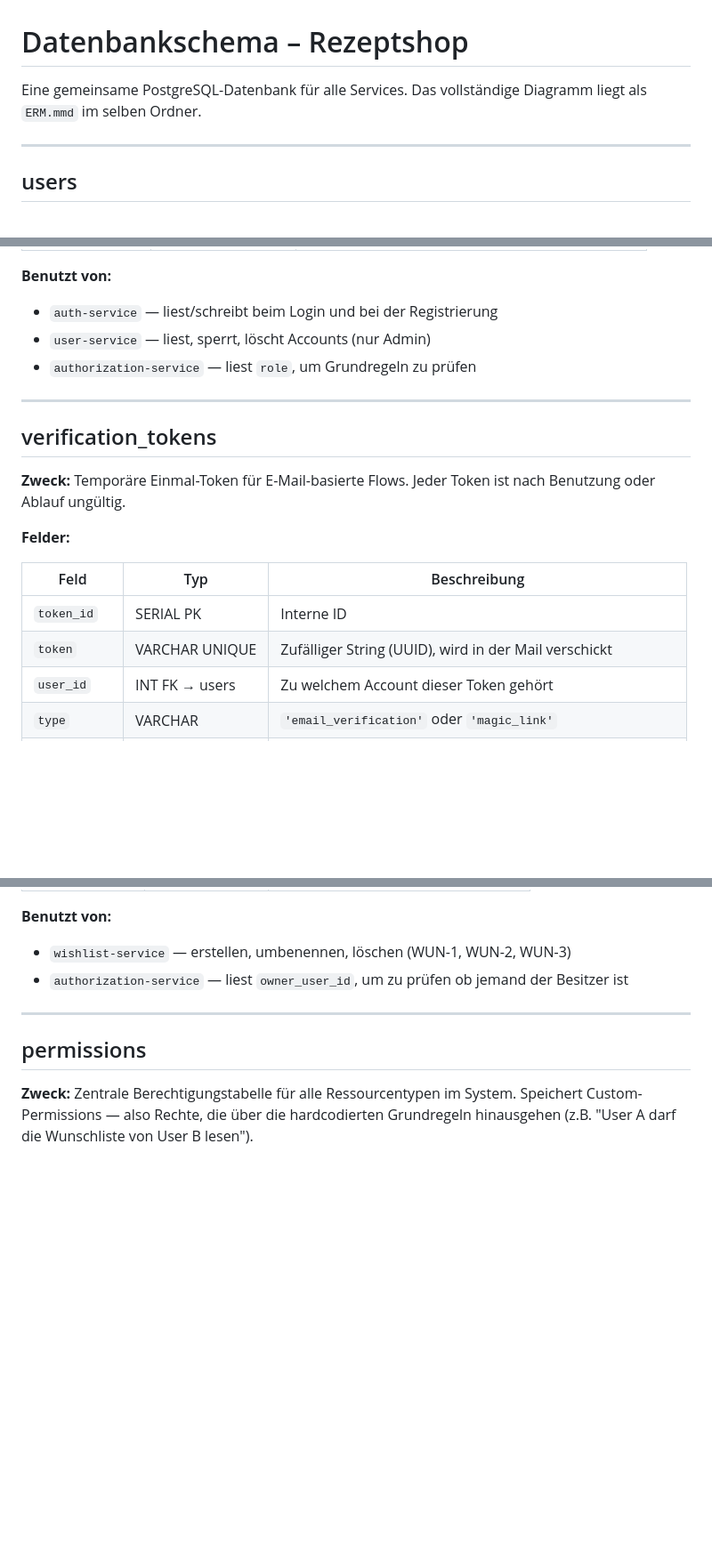
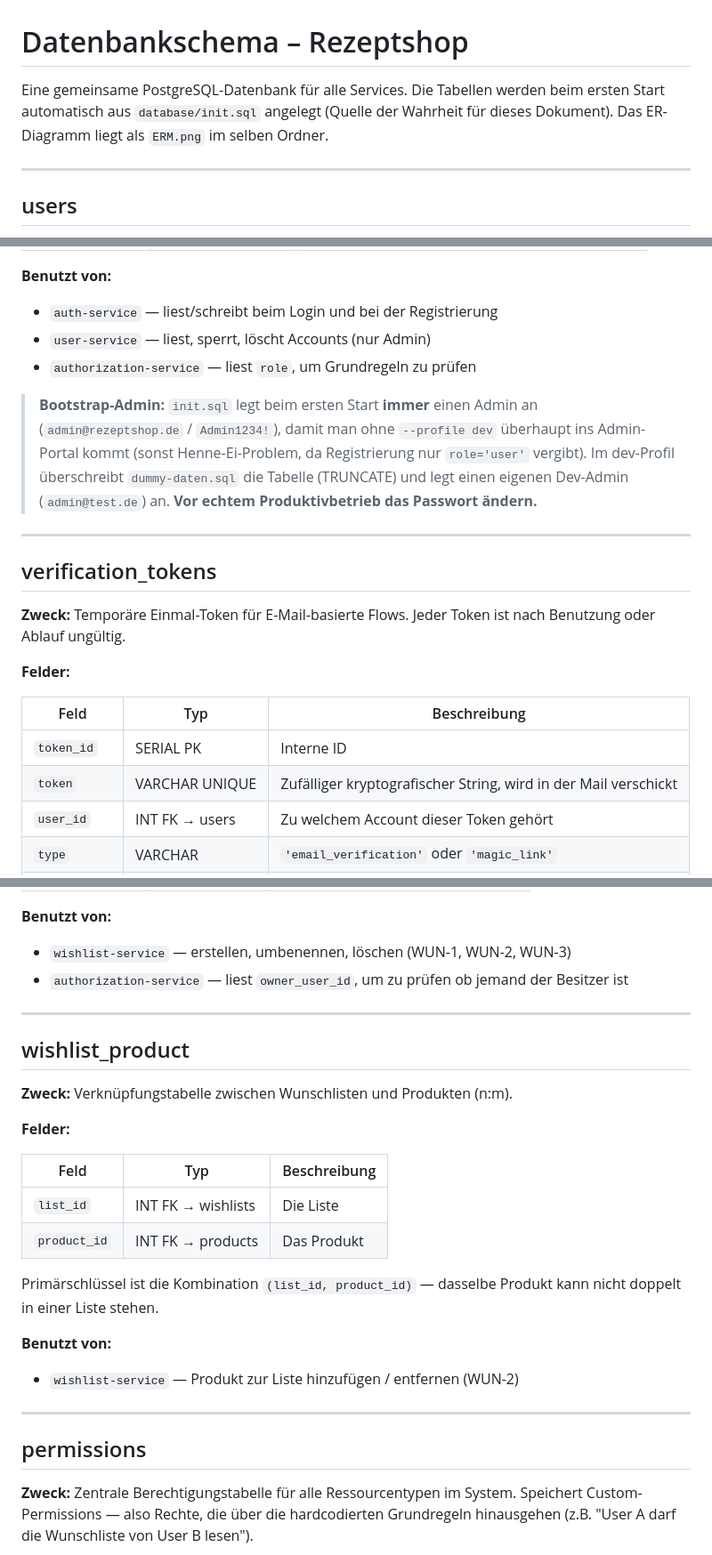
Before and after one commit to bekirtahagd/rezeptshop, a Markdown page: planung/Strukturen/Datenbankschema.md, 3 parts joined by grey strips. Shown at 89% size. Drawn GitHub-style; blank space fills up the shorter version.

```diff
--- a/planung/Strukturen/Datenbankschema.md
+++ b/planung/Strukturen/Datenbankschema.md
@@ -1,7 +1,8 @@
 # Datenbankschema – Rezeptshop
 
-Eine gemeinsame PostgreSQL-Datenbank für alle Services.
-Das vollständige Diagramm liegt als `ERM.mmd` im selben Ordner.
+Eine gemeinsame PostgreSQL-Datenbank für alle Services. Die Tabellen werden beim ersten
+Start automatisch aus `database/init.sql` angelegt (Quelle der Wahrheit für dieses Dokument).
+Das ER-Diagramm liegt als `ERM.png` im selben Ordner.
 
 ---
 
@@ -26,6 +27,12 @@ Das vollständige Diagramm liegt als `ERM.mmd` im selben Ordner.
 - `user-service` — liest, sperrt, löscht Accounts (nur Admin)
 - `authorization-service` — liest `role`, um Grundregeln zu prüfen
 
+> **Bootstrap-Admin:** `init.sql` legt beim ersten Start **immer** einen Admin an
+> (`admin@rezeptshop.de` / `Admin1234!`), damit man ohne `--profile dev` überhaupt ins
+> Admin-Portal kommt (sonst Henne-Ei-Problem, da Registrierung nur `role='user'` vergibt).
+> Im dev-Profil überschreibt `dummy-daten.sql` die Tabelle (TRUNCATE) und legt einen eigenen
+> Dev-Admin (`admin@test.de`) an. **Vor echtem Produktivbetrieb das Passwort ändern.**
+
 ---
 
 ## verification_tokens
@@ -37,7 +44,7 @@ Das vollständige Diagramm liegt als `ERM.mmd` im selben Ordner.
 | Feld | Typ | Beschreibung |
 |---|---|---|
 | `token_id` | SERIAL PK | Interne ID |
-| `token` | VARCHAR UNIQUE | Zufälliger String (UUID), wird in der Mail verschickt |
+| `token` | VARCHAR UNIQUE | Zufälliger kryptografischer String, wird in der Mail verschickt |
 | `user_id` | INT FK → users | Zu welchem Account dieser Token gehört |
 | `type` | VARCHAR | `'email_verification'` oder `'magic_link'` |
 | `expires_at` | TIMESTAMP | Nach diesem Zeitpunkt ist der Token ungültig |
@@ -173,6 +210,24 @@ JWTs werden **nicht** in der Datenbank gespeichert. Nach dem Login bekommt der B
 
 ---
 
+## wishlist_product
+
+**Zweck:** Verknüpfungstabelle zwischen Wunschlisten und Produkten (n:m).
+
+**Felder:**
+
+| Feld | Typ | Beschreibung |
+|---|---|---|
+| `list_id` | INT FK → wishlists | Die Liste |
+| `product_id` | INT FK → products | Das Produkt |
+
+Primärschlüssel ist die Kombination `(list_id, product_id)` — dasselbe Produkt kann nicht doppelt in einer Liste stehen.
+
+**Benutzt von:**
+- `wishlist-service` — Produkt zur Liste hinzufügen / entfernen (WUN-2)
+
+---
+
 ## permissions
 
 **Zweck:** Zentrale Berechtigungstabelle für alle Ressourcentypen im System. Speichert Custom-Permissions — also Rechte, die über die hardcodierten Grundregeln hinausgehen (z.B. "User A darf die Wunschliste von User B lesen").
```
Also changed, not shown: other parts of planung/Strukturen/Datenbankschema.md (+34 -22 lines).
